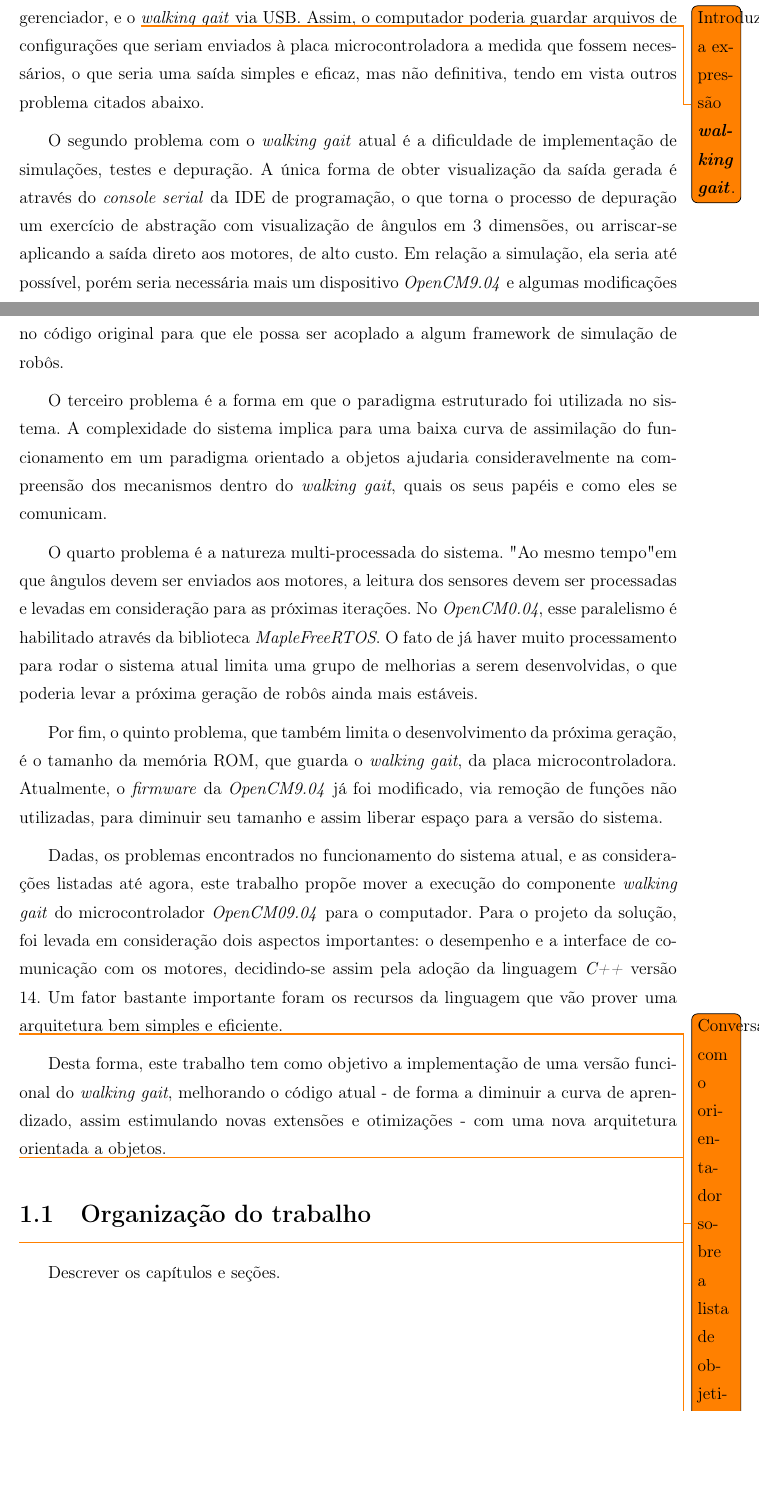
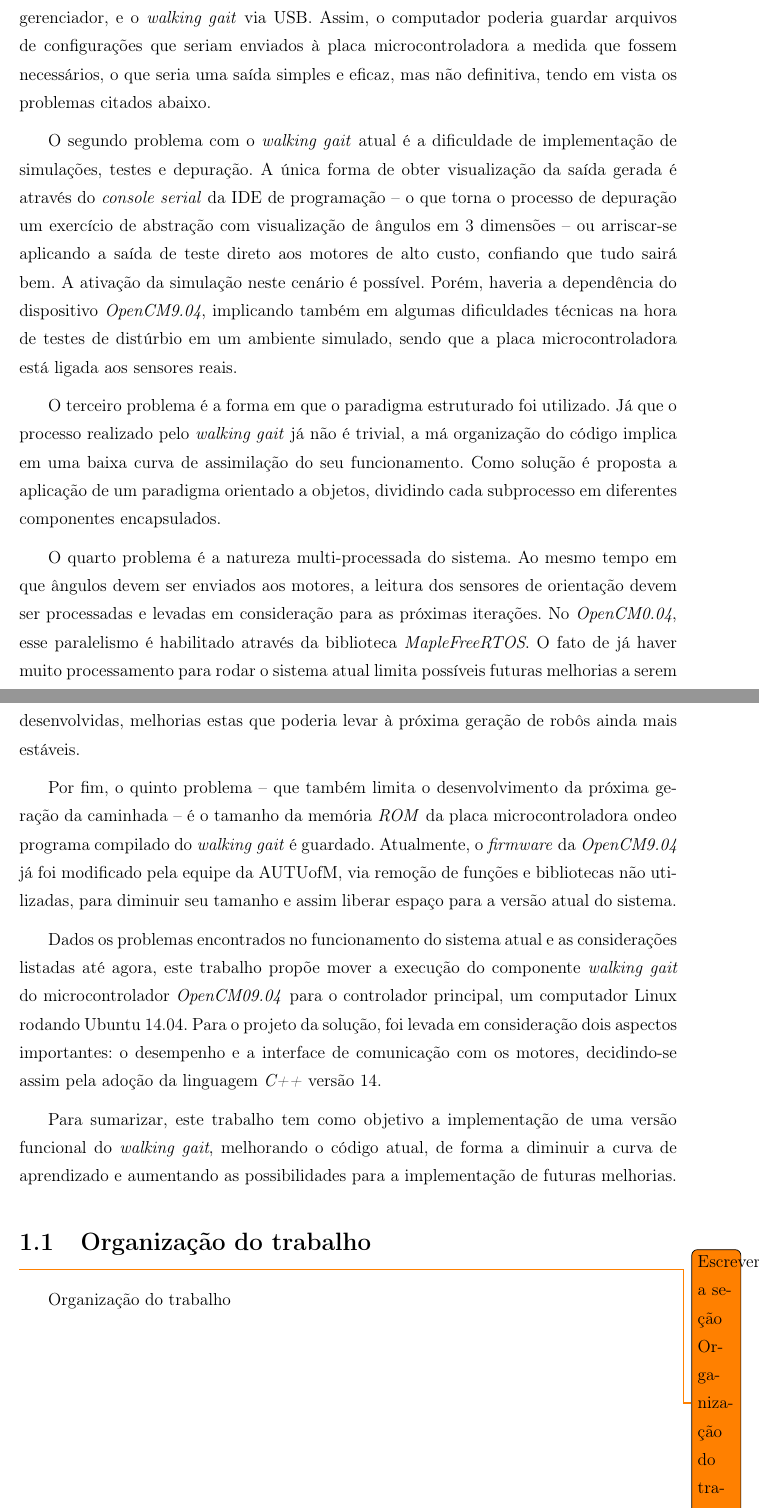
Before and after one commit to jamillosantos/autuofm-walking-tcc, a LaTeX thesis (src/main.tex, which reads src/capitulos/Introducao.tex): two parts of pages 16 and 17 of 45, joined at a grey line, cut so that both start at the same text, the shorter picture padded with empty space. Compiled offline with pdfLaTeX; a LaTeX package or settings file that is missing is left out.

Commit message:
Atualizações e revisões na introdução

```diff
--- a/src/capitulos/Introducao.tex
+++ b/src/capitulos/Introducao.tex
@@ -30,22 +11,23 @@ Desenvolvido utilizando placa microcontroladora \textit{OpenCM 9.04}, compatíve
 
 Inicialmente, sendo um sistema complexo, a caminhada deve ser configurada para cada tipo de superfície. As configurações de uma superfície lisa e áspera, como concreto, podem ser bastante diferentes das configurações para caminhar num terreno como a grama artificial utilizada na Robocup. Essas mudanças nas configurações são determinantes para o bom equilíbrio do robô. Com mais de 100 parâmetros, esse processo de configuração requer muito tempo e paciência.
 
-O primeiro problema com a implementação atual é que a configuração se dá através de alterações diretas dos valores dos parâmetros no código-fonte, em seguida compila-se, envia-se a nova versão à \textit{OpenCM9}. Em seguida, inicializa-se o robô e verifica-se a caminhada. Além de massante, este esquema de atualização não favorece uma forma sadia de manter as alterações dos parâmetros organizada. Há uma frequente perda de quais valores de parâmetros são melhores para qual tipo de situação. Uma solução seria criar subversões do sistema para cada cenário, o que desfavorece a correção de \textit{BUGs} e melhorias, já que cada modificação deve ser refletida em várias versões. Uma segunda possibilidade seria criar uma interface de comunicação entre um computador, que funcionaria como um gerenciador, e o \todo{Introduzir a expressão \textbf{\textit{walking gait}}.} \textit{walking gait} via USB. Assim, o computador poderia guardar arquivos de configurações que seriam enviados à placa microcontroladora a medida que fossem necessários, o que seria uma saída simples e eficaz, mas não definitiva, tendo em vista outros problema citados abaixo.
+O primeiro problema com a implementação atual é que a configuração se dá através de alterações diretas dos valores dos parâmetros no código-fonte. Em seguida, a nova versão é compilada e enviada à \textit{OpenCM9.04}. Na sequência, inicializa-se o robô e verifica-se a caminhada.
 
-O segundo problema com o \textit{walking gait} atual é a dificuldade de implementação de simulações, testes e depuração. A única forma de obter visualização da saída gerada é através do \textit{console serial} da IDE de programação, o que torna o processo de depuração um exercício de abstração com visualização de ângulos em 3 dimensões, ou arriscar-se aplicando a saída direto aos motores, de alto custo. Em relação a simulação, ela seria até possível, porém seria necessária mais um dispositivo \textit{OpenCM9.04} e algumas modificações no código original para que ele possa ser acoplado a algum framework de simulação de robôs.
+Além de massante, este esquema de atualização não favorece uma forma sadia de manter as alterações dos parâmetros organizada. Há uma frequente perda de quais valores de parâmetros são melhores para qual tipo de situação. Uma solução seria criar subversões do sistema para cada cenário, o que desfavorece a correção de \textit{BUGs} e melhorias, já que cada modificação deve ser refletida em várias versões. Uma segunda possibilidade seria criar uma interface de comunicação entre um computador, que funcionaria como um gerenciador, e o \textit{walking gait} via USB. Assim, o computador poderia guardar arquivos de configurações que seriam enviados à placa microcontroladora a medida que fossem necessários, o que seria uma saída simples e eficaz, mas não definitiva, tendo em vista os problemas citados abaixo.
 
-O terceiro problema é a forma em que o paradigma estruturado foi utilizada no sistema. A complexidade do sistema implica para uma baixa curva de assimilação do funcionamento em um paradigma orientado a objetos ajudaria consideravelmente na compreensão dos mecanismos dentro do \textit{walking gait}, quais os seus papéis e como eles se comunicam.
+O segundo problema com o \textit{walking gait} atual é a dificuldade de implementação de simulações, testes e depuração. A única forma de obter visualização da saída gerada é através do \textit{console serial} da IDE de programação -- o que torna o processo de depuração um exercício de abstração com visualização de ângulos em 3 dimensões -- ou arriscar-se aplicando a saída de teste direto aos motores de alto custo, confiando que tudo sairá bem. A ativação da simulação neste cenário é possível. Porém, haveria a dependência do dispositivo \textit{OpenCM9.04}, implicando também em algumas dificuldades técnicas na hora de testes de distúrbio em um ambiente simulado, sendo que a placa microcontroladora está ligada aos sensores reais.
 
-O quarto problema é a natureza multi-processada do sistema. "Ao mesmo tempo" em que ângulos devem ser enviados aos motores, a leitura dos sensores devem ser processadas e levadas em consideração para as próximas iterações. No \textit{OpenCM0.04}, esse paralelismo é habilitado através da biblioteca \textit{MapleFreeRTOS}. O fato de já haver muito processamento para rodar o sistema atual limita uma grupo de melhorias a serem desenvolvidas, o que poderia levar a próxima geração de robôs ainda mais estáveis.
+O terceiro problema é a forma em que o paradigma estruturado foi utilizado. Já que o processo realizado pelo \textit{walking gait} já não é trivial, a má organização do código implica em uma baixa curva de assimilação do seu funcionamento. Como solução é proposta a aplicação de um paradigma orientado a objetos, dividindo cada subprocesso em diferentes componentes encapsulados.
 
-Por fim, o quinto problema, que também limita o desenvolvimento da próxima geração, é o tamanho da memória ROM, que guarda o \textit{walking gait}, da placa microcontroladora. Atualmente, o \textit{firmware} da \textit{OpenCM9.04} já foi modificado, via remoção de funções não utilizadas, para diminuir seu tamanho e  assim liberar espaço para a versão do sistema.
+O quarto problema é a natureza multi-processada do sistema. Ao mesmo tempo em que ângulos devem ser enviados aos motores, a leitura dos sensores de orientação devem ser processadas e levadas em consideração para as próximas iterações. No \textit{OpenCM0.04}, esse paralelismo é habilitado através da biblioteca \textit{MapleFreeRTOS}. O fato de já haver muito processamento para rodar o sistema atual limita possíveis futuras melhorias a serem desenvolvidas, melhorias estas que poderia levar à próxima geração de robôs ainda mais estáveis.
 
-Dadas, os problemas encontrados no funcionamento do sistema atual, e as considerações listadas até agora, este trabalho propõe mover a execução do componente \textit{walking gait} do microcontrolador \textit{OpenCM09.04} para o computador. Para o projeto da solução, foi levada em consideração dois aspectos importantes: o desempenho e a interface de comunicação com os motores, decidindo-se assim pela adoção da linguagem \textit{C++} versão 14. Um fator bastante importante foram os recursos da linguagem que vão prover uma arquitetura bem simples e eficiente.
+Por fim, o quinto problema -- que também limita o desenvolvimento da próxima geração da caminhada -- é o tamanho da memória \textit{ROM} da placa microcontroladora ondeo programa compilado do \textit{walking gait} é guardado. Atualmente, o \textit{firmware} da \textit{OpenCM9.04} já foi modificado pela equipe da AUTUofM, via remoção de funções e bibliotecas não utilizadas, para diminuir seu tamanho e  assim liberar espaço para a versão atual do sistema.
 
-\todo{Conversar com o orientador sobre a lista de objetivos.}\todo{Melhorar a descrição dos objetivos.}Desta forma, este trabalho tem como objetivo a implementação de uma versão funcional do \textit{walking gait}, melhorando o código atual - de forma a diminuir a curva de aprendizado, assim estimulando novas extensões e otimizações - com uma nova arquitetura orientada a objetos.
+Dados os problemas encontrados no funcionamento do sistema atual e as considerações listadas até agora, este trabalho propõe mover a execução do componente \textit{walking gait} do microcontrolador \textit{OpenCM09.04} para o controlador principal, um computador Linux rodando Ubuntu 14.04. Para o projeto da solução, foi levada em consideração dois aspectos importantes: o desempenho e a interface de comunicação com os motores, decidindo-se assim pela adoção da linguagem \textit{C++} versão 14.
 
-\todo{Conversar com o orientador sobre isto.}
+Para sumarizar, este trabalho tem como objetivo a implementação de uma versão funcional do \textit{walking gait}, melhorando o código atual, de forma a diminuir a curva de aprendizado e aumentando as possibilidades para a implementação de futuras melhorias.
+
 \section{Organização do trabalho}
 
-\todo{Após conclusão escrever esta parte.}
-Descrever os capítulos e seções.
+\todo{Escrever a seção Organização do trabalho}
+Organização do trabalho
```
Also changed, not shown: src/main.pdf, src/capitulos/Introducao.tex (25 more changed lines).
